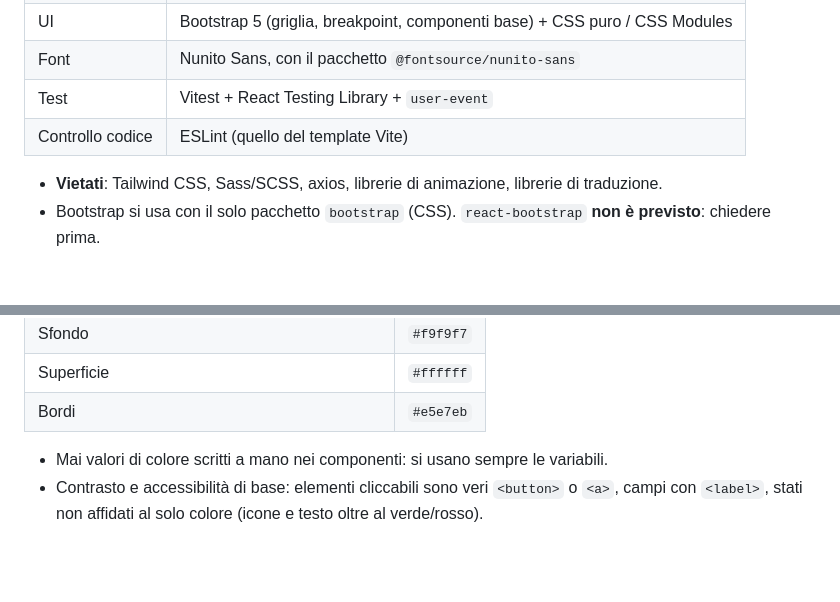
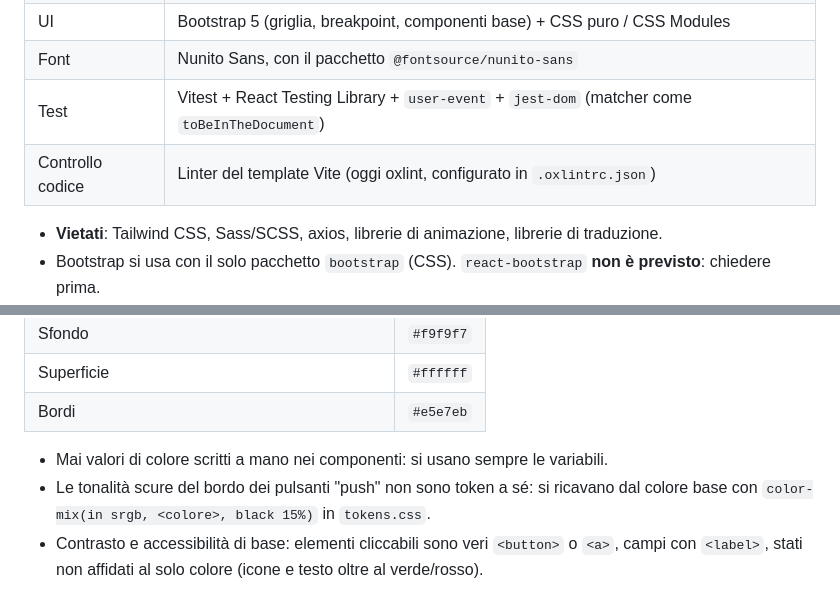
Before and after one commit to TheRedKardinal/QuackFit, a Markdown page: frontend/CLAUDE.md, 2 parts joined by grey strips. Drawn GitHub-style; blank space fills up the shorter version.

Commit message:
docs(frontend): linter oxlint, jest-dom e ombre color-mix

```diff
--- a/frontend/CLAUDE.md
+++ b/frontend/CLAUDE.md
@@ -22,8 +22,8 @@ Tutto ciò che non è nella progettazione è fuori perimetro (versione "vanilla"
 | Chiamate HTTP | `fetch` con `async/await`, dentro `createAsyncThunk` |
 | UI | Bootstrap 5 (griglia, breakpoint, componenti base) + CSS puro / CSS Modules |
 | Font | Nunito Sans, con il pacchetto `@fontsource/nunito-sans` |
-| Test | Vitest + React Testing Library + `user-event` |
-| Controllo codice | ESLint (quello del template Vite) |
+| Test | Vitest + React Testing Library + `user-event` + `jest-dom` (matcher come `toBeInTheDocument`) |
+| Controllo codice | Linter del template Vite (oggi oxlint, configurato in `.oxlintrc.json`) |
 
 - **Vietati**: Tailwind CSS, Sass/SCSS, axios, librerie di animazione, librerie di traduzione.
 - Bootstrap si usa con il solo pacchetto `bootstrap` (CSS). `react-bootstrap` **non è previsto**: chiedere prima.
@@ -164,6 +164,8 @@ XP e punti, badge e traguardi, livelli, classifiche, vite o cuori, username, pix
 | Bordi | `#e5e7eb` |
 
 - Mai valori di colore scritti a mano nei componenti: si usano sempre le variabili.
+- Le tonalità scure del bordo dei pulsanti "push" non sono token a sé: si ricavano dal colore base con
+  `color-mix(in srgb, <colore>, black 15%)` in `tokens.css`.
 - Contrasto e accessibilità di base: elementi cliccabili sono veri `<button>` o `<a>`, campi con `<label>`, stati non
   affidati al solo colore (icone e testo oltre al verde/rosso).
 
```
Also changed, not shown: docs/task.md (+2 -2 lines).
